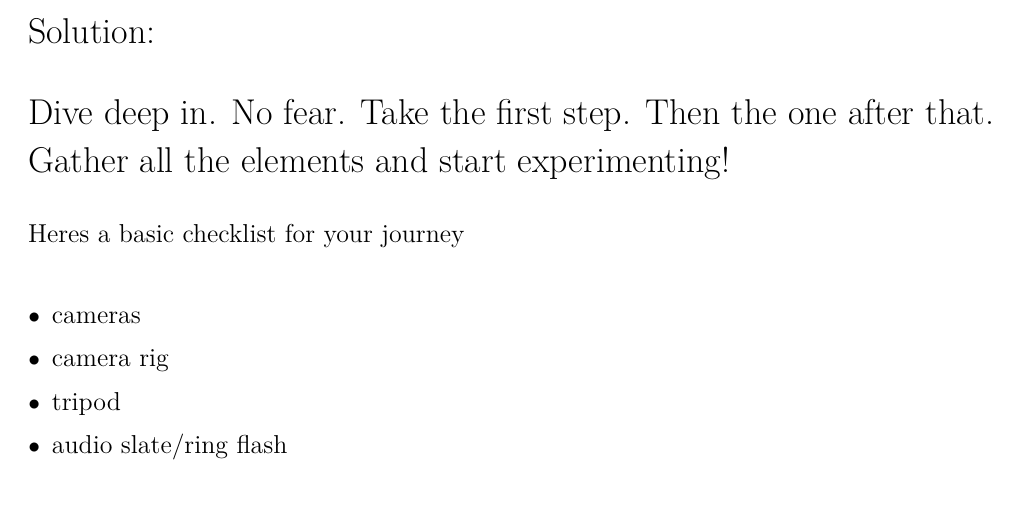
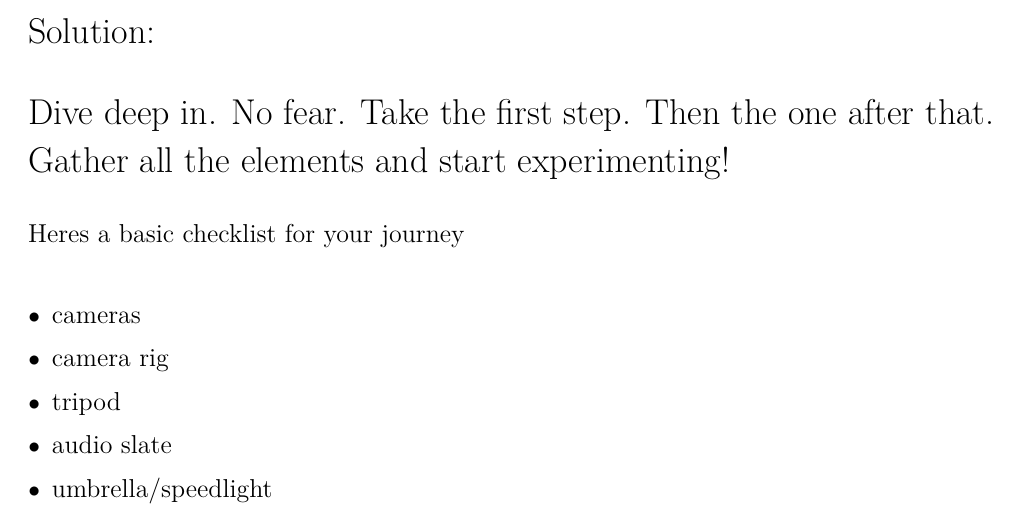
Before and after one commit to making360/making360, a LaTeX thesis (latex/making360.tex, which reads latex/chapters/problems-of-shooting/the-elements.tex): part of page 10 of 120, cut so that both start at the same text. Compiled offline with XeLaTeX; a LaTeX package or settings file that is missing is left out.

Commit message:
fix list

```diff
--- a/latex/chapters/problems-of-shooting/the-elements.tex
+++ b/latex/chapters/problems-of-shooting/the-elements.tex
@@ -24,7 +24,8 @@ Here’s a basic checklist for your journey
 \item cameras
 \item camera rig
 \item tripod
-\item audio slate/ring flash
+\item audio slate
+\item umbrella/speedlight
 \item micro SD cards
 \item batteries
 \item usb hub charger
```
